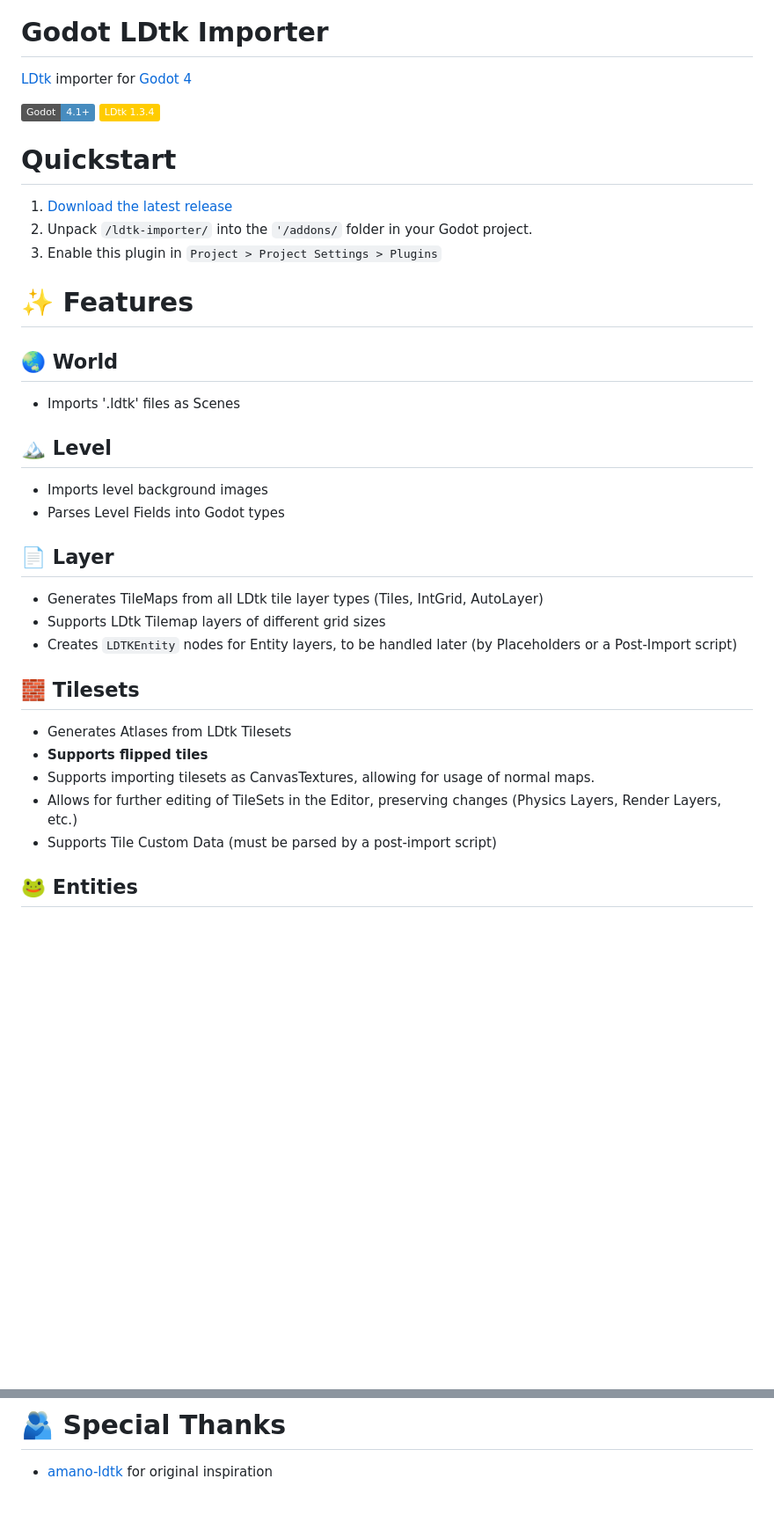
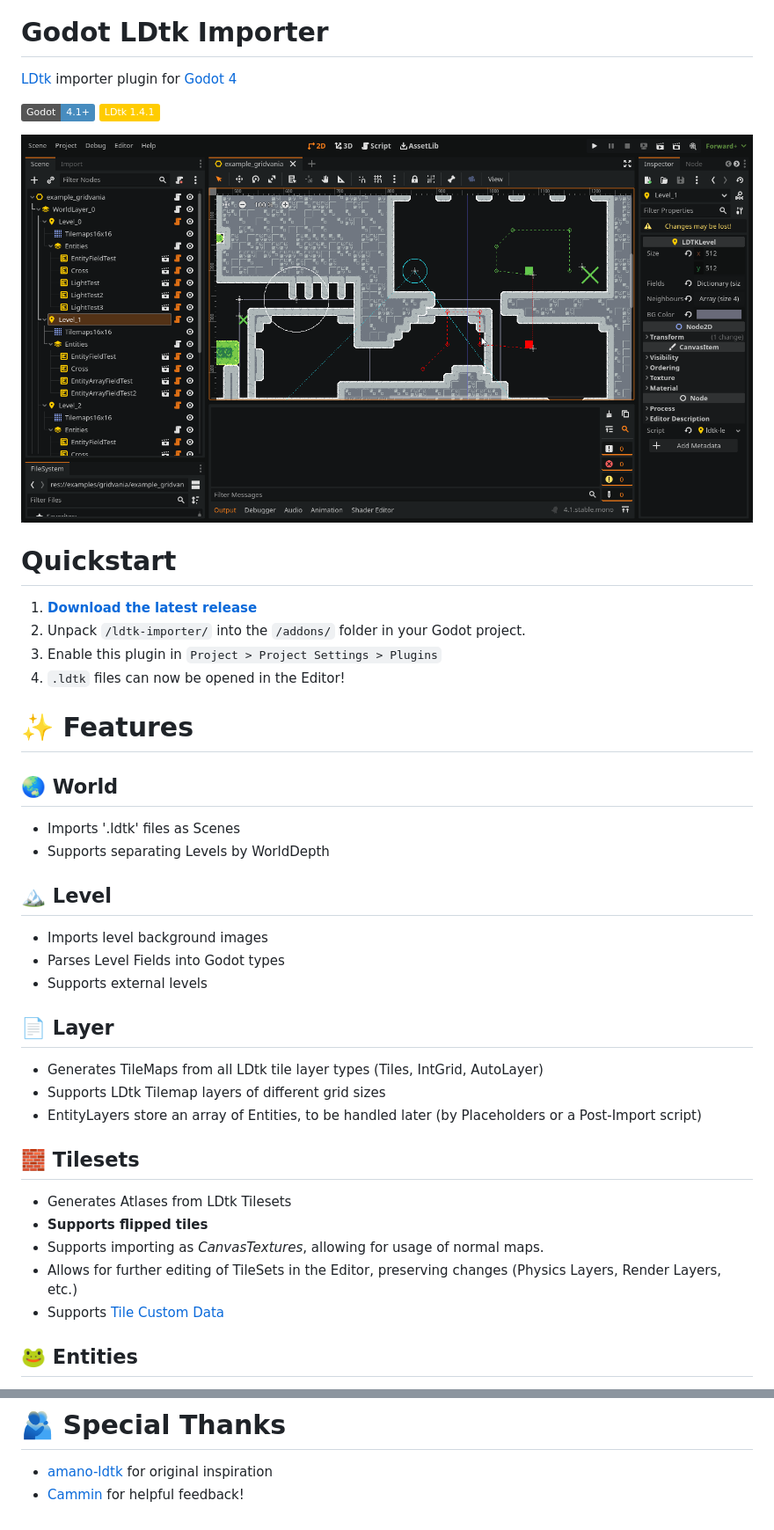
Before and after one commit to heygleeson/godot-ldtk-importer, a Markdown page: README.md, 2 parts joined by grey strips. Shown at 88% size. GitHub-like rendering; pictures changed too: img/editor-view.png (added); badges without logos; blank space fills up the shorter version.

```diff
--- a/README.md
+++ b/README.md
@@ -4,36 +4,41 @@
 
 # Godot LDtk Importer
 
-[LDtk](https://ldtk.io/) importer for [Godot 4](https://godotengine.org/)
+[LDtk](https://ldtk.io/) importer plugin for [Godot 4](https://godotengine.org/)
 
-![](https://img.shields.io/badge/Godot-4.1%2B-%20?logo=godotengine&color=%23478CBF) ![](https://img.shields.io/badge/LDtk%201.3.4-%20?color=%23FFCC00)
+![](https://img.shields.io/badge/Godot-4.1%2B-%20?logo=godotengine&color=%23478CBF) ![](https://img.shields.io/badge/LDtk%201.4.1-%20?color=%23FFCC00)
+
+![](img/editor-view.png)
 
 # Quickstart
 
-1. [Download the latest release](https://github.com/heygleeson/godot-ldtk-importer/releases)
-2. Unpack `/ldtk-importer/` into the `'/addons/` folder in your Godot project.
+1. **[Download the latest release](https://github.com/heygleeson/godot-ldtk-importer/releases)**
+2. Unpack `/ldtk-importer/` into the `/addons/` folder in your Godot project.
 3. Enable this plugin in `Project > Project Settings > Plugins`
+4. `.ldtk` files can now be opened in the Editor!
 
 # ✨ Features
 
 ## 🌏 World
 - Imports '.ldtk' files as Scenes
+- Supports separating Levels by WorldDepth
 
 ## 🏔️ Level
 - Imports level background images
 - Parses Level Fields into Godot types
+- Supports external levels
 
 ## 📄 Layer
 - Generates TileMaps from all LDtk tile layer types (Tiles, IntGrid, AutoLayer)
 - Supports LDtk Tilemap layers of different grid sizes
-- Creates `LDTKEntity` nodes for Entity layers, to be handled later (by Placeholders or a Post-Import script)
+- EntityLayers store an array of Entities, to be handled later (by Placeholders or a Post-Import script)
 
 ## 🧱 Tilesets
 - Generates Atlases from LDtk Tilesets
 - **Supports flipped tiles**
-- Supports importing tilesets as CanvasTextures, allowing for usage of normal maps.
+- Supports importing as *CanvasTextures*, allowing for usage of normal maps.
 - Allows for further editing of TileSets in the Editor, preserving changes (Physics Layers, Render Layers, etc.)
-- Supports Tile Custom Data (must be parsed by a post-import script)
+- Supports [Tile Custom Data](#-tile-custom-data)
 
 ## 🐸 Entities
 - Creates placeholder `LDTKEntity` nodes.
@@ -206,3 +217,4 @@ If you run into any problems, please file an issue!
 
 # 🫂 Special Thanks
 - [amano-ldtk](https://github.com/afk-mario/amano-ldtk-importer) for original inspiration
+- [Cammin](https://github.com/Cammin/LDtkToUnity) for helpful feedback!
```
Also changed, not shown: other parts of README.md (+46 -40 lines), docs/classes.md (added, +73 -0 lines), img/import-settings.png (added), 2 other files.
